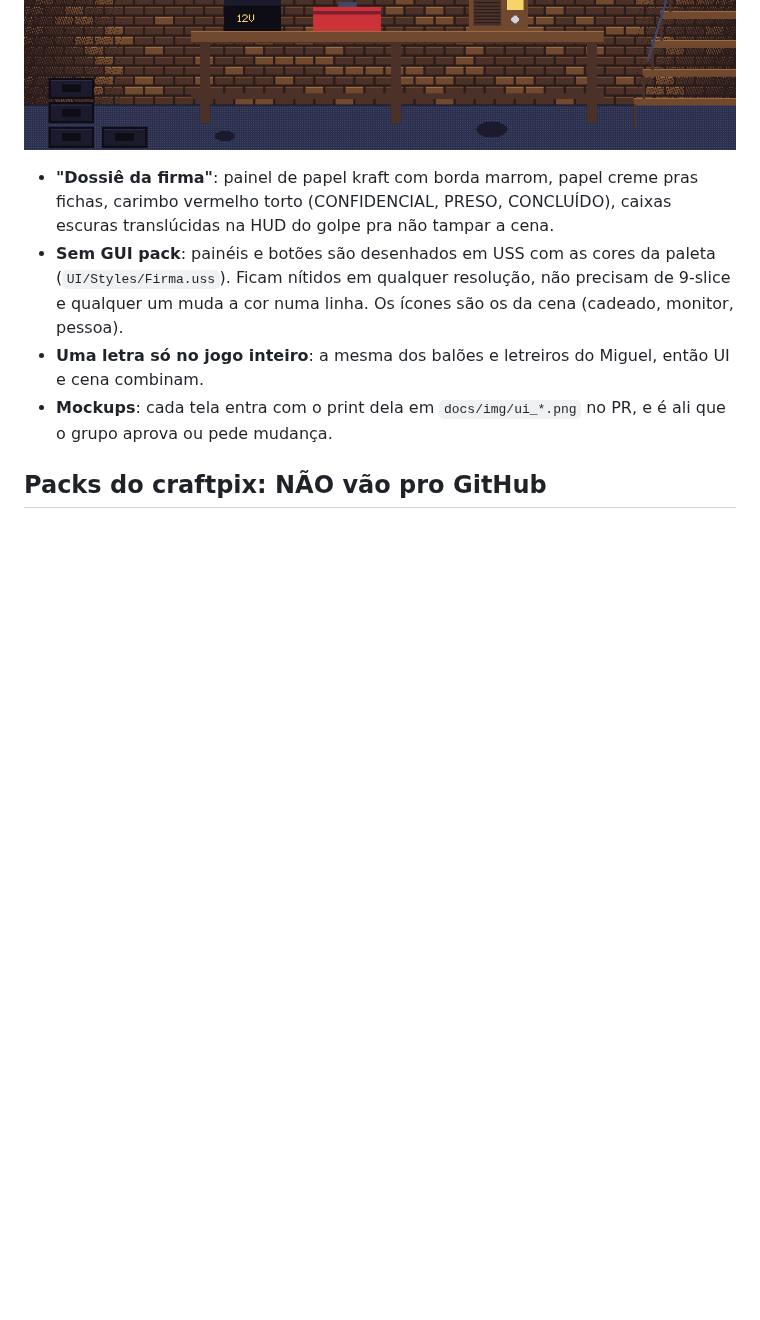
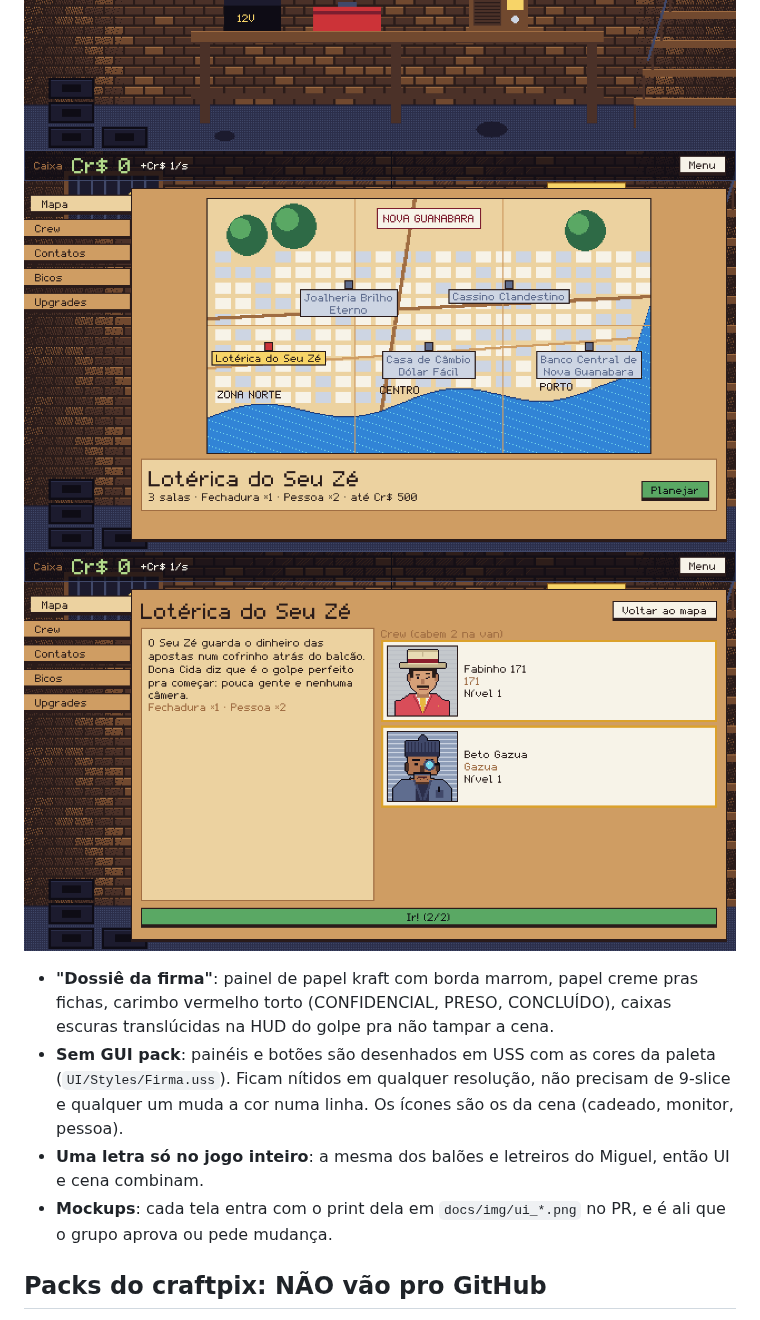
Before and after one commit to souzxxx/Jogo2D-JEI, a Markdown page: docs/ASSETS.md, the part around the change. Rendered like a GitHub page; pictures changed too: docs/img/ui_mapa.png (added), docs/img/ui_planejamento.png (added); blank space fills up the shorter version.

```diff
--- a/docs/ASSETS.md
+++ b/docs/ASSETS.md
@@ -40,6 +40,8 @@ Linha a linha: a noite azulada de Nova Guanabara (ink → cream), a luz quente d
 
 ![Menu principal](img/ui_menu.png)
 ![Esconderijo](img/ui_esconderijo.png)
+![Mapa](img/ui_mapa.png)
+![Planejamento](img/ui_planejamento.png)
 
 - **"Dossiê da firma"**: painel de papel kraft com borda marrom, papel creme pras fichas, carimbo vermelho torto (CONFIDENCIAL, PRESO, CONCLUÍDO), caixas escuras translúcidas na HUD do golpe pra não tampar a cena.
 - **Sem GUI pack**: painéis e botões são desenhados em USS com as cores da paleta (`UI/Styles/Firma.uss`). Ficam nítidos em qualquer resolução, não precisam de 9-slice e qualquer um muda a cor numa linha. Os ícones são os da cena (cadeado, monitor, pessoa).
```
Also changed, not shown: 8 other files.
